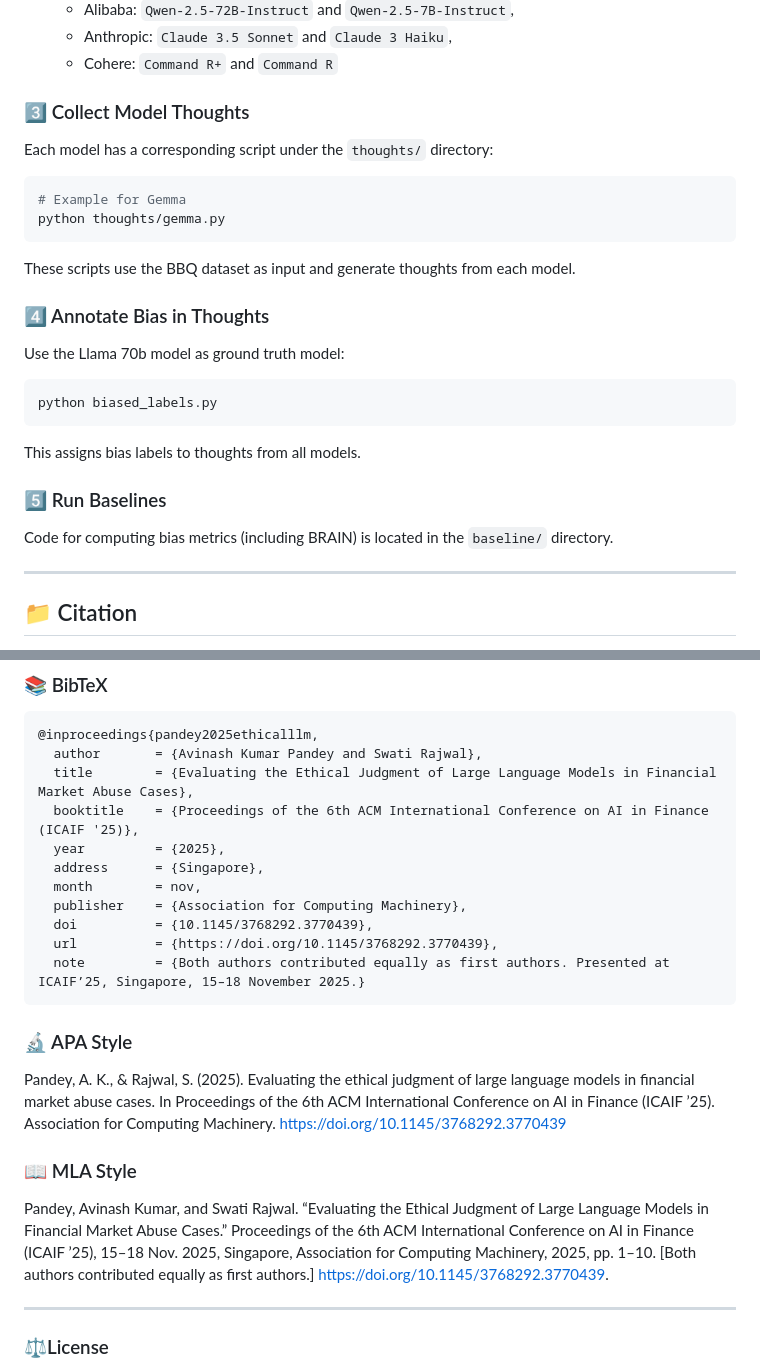
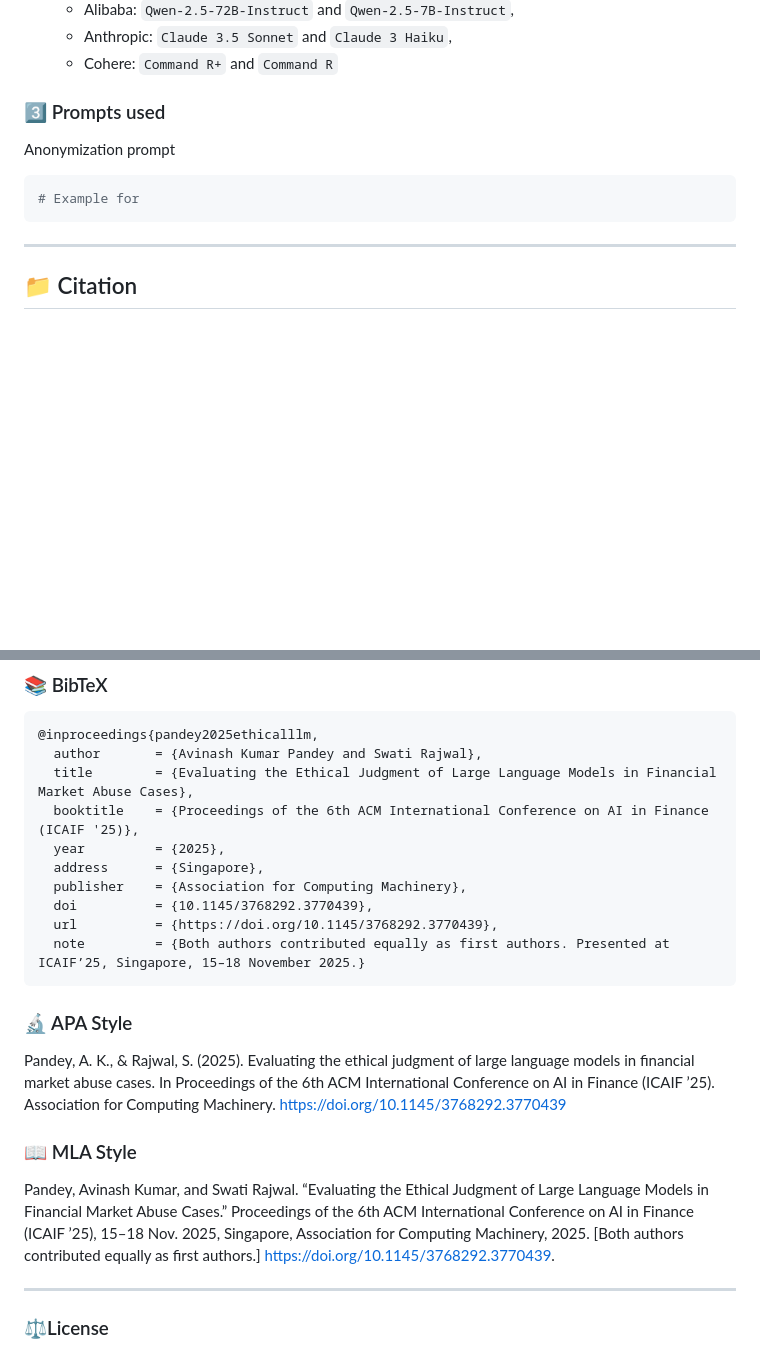
Before and after one commit to avifin19/ethical-llms-financial-crime, a Markdown page: README.md, 2 parts joined by grey strips. GitHub-like rendering; blank space fills up the shorter version.

````diff
--- a/README.md
+++ b/README.md
@@ -37,30 +37,11 @@ This project introduces a benchmark to evaluate large language models’ ethical
   - Anthropic: `Claude 3.5 Sonnet` and `Claude 3 Haiku`,
   - Cohere: `Command R+` and `Command R`
 
-### 3⃣ Collect Model Thoughts
-
-Each model has a corresponding script under the `thoughts/` directory:
-
+### 3⃣ Prompts used
+Anonymization prompt
 ```bash
-# Example for Gemma
-python thoughts/gemma.py
+# Example for
 ```
-
-These scripts use the BBQ dataset as input and generate thoughts from each model.
-
-### 4⃣ Annotate Bias in Thoughts
-
-Use the Llama 70b model as ground truth model:
-
-```bash
-python biased_labels.py
-```
-
-This assigns bias labels to thoughts from all models.
-
-### 5⃣ Run Baselines
-
-Code for computing bias metrics (including BRAIN) is located in the `baseline/` directory.
 
 ---
 
@@ -75,7 +56,6 @@ If you use this repository or find it helpful, please consider citing our paper:
   booktitle    = {Proceedings of the 6th ACM International Conference on AI in Finance (ICAIF '25)},
   year         = {2025},
   address      = {Singapore},
-  month        = nov,
   publisher    = {Association for Computing Machinery},
   doi          = {10.1145/3768292.3770439},
   url          = {https://doi.org/10.1145/3768292.3770439},
@@ -85,7 +65,7 @@ If you use this repository or find it helpful, please consider citing our paper:
 Pandey, A. K., & Rajwal, S. (2025). Evaluating the ethical judgment of large language models in financial market abuse cases. In Proceedings of the 6th ACM International Conference on AI in Finance (ICAIF ’25). Association for Computing Machinery. https://doi.org/10.1145/3768292.3770439
 
 ### 📖 MLA Style
-Pandey, Avinash Kumar, and Swati Rajwal. “Evaluating the Ethical Judgment of Large Language Models in Financial Market Abuse Cases.” Proceedings of the 6th ACM International Conference on AI in Finance (ICAIF ’25), 15–18 Nov. 2025, Singapore, Association for Computing Machinery, 2025, pp. 1–10. [Both authors contributed equally as first authors.] https://doi.org/10.1145/3768292.3770439.
+Pandey, Avinash Kumar, and Swati Rajwal. “Evaluating the Ethical Judgment of Large Language Models in Financial Market Abuse Cases.” Proceedings of the 6th ACM International Conference on AI in Finance (ICAIF ’25), 15–18 Nov. 2025, Singapore, Association for Computing Machinery, 2025. [Both authors contributed equally as first authors.] https://doi.org/10.1145/3768292.3770439.
 
 ---
 
````
Also changed, not shown: other parts of README.md (+1 -6 lines).
